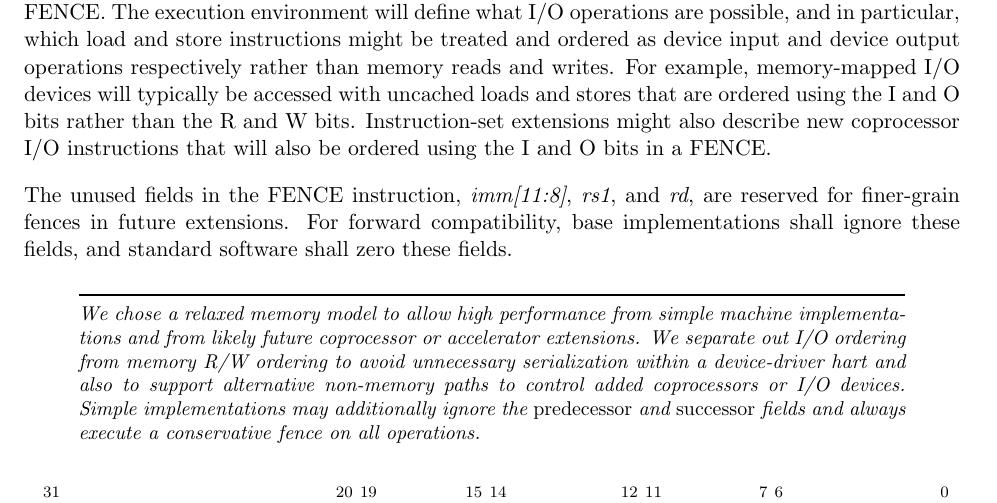
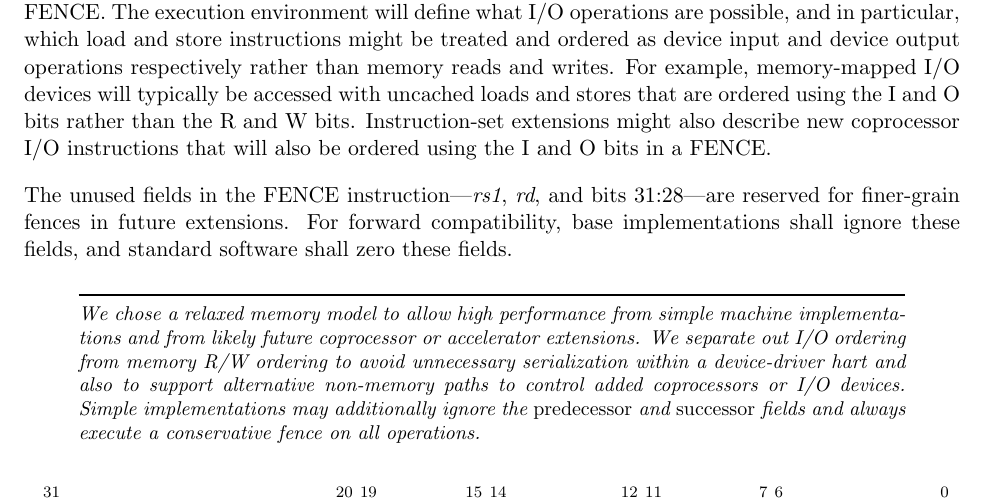
Before and after one commit to riscv/riscv-isa-manual, a LaTeX thesis (src/riscv-spec.tex, which reads src/rv32.tex): part of page 42 of 201, cut so that both start at the same text. Compiled offline with pdfLaTeX.

Commit message:
Clarify description of unused FENCE bits
h/t Foivos Zakkak

Closes #132

```diff
--- a/src/rv32.tex
+++ b/src/rv32.tex
@@ -1565,10 +1565,10 @@ using the I and O bits rather than the R and W bits.  Instruction-set
 extensions might also describe new coprocessor I/O instructions that
 will also be ordered using the I and O bits in a FENCE.
 
-The unused fields in the FENCE instruction, {\em imm[11:8]}, {\em rs1}, and
-{\em rd}, are reserved for finer-grain fences in future extensions.  For
-forward compatibility, base implementations shall ignore these fields, and
-standard software shall zero these fields.
+The unused fields in the FENCE instruction---{\em rs1}, {\em rd}, and bits
+31:28---are reserved for finer-grain fences in future extensions.  For forward
+compatibility, base implementations shall ignore these fields, and standard
+software shall zero these fields.
 
 \begin{commentary}
 We chose a relaxed memory model to allow high performance from simple
```
